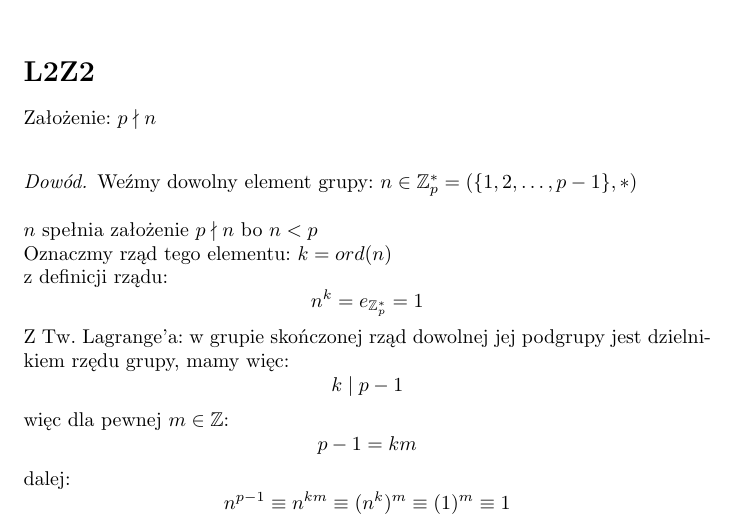
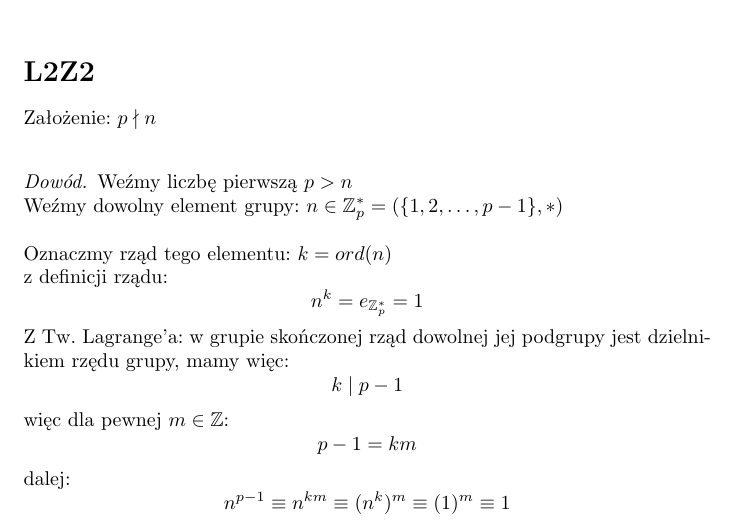
Before and after one commit to trytrihjyuki/university, a LaTeX document (S3/Algebra/2_2.tex): part of page 1 of 2, cut so that both start at the same text. Compiled offline with pdfLaTeX.

Commit message:
udp8 algebra

```diff
--- a/S3/Algebra/2_2.tex
+++ b/S3/Algebra/2_2.tex
@@ -24,8 +24,8 @@
 \section{L2Z2}
 Założenie: $p \nmid n$\\
 \begin{proof}
+Weźmy liczbę pierwszą $p>n$\\
 Weźmy dowolny element grupy: $n \in \mathbb{Z}_p^* = (\{1,2,\dots,p-1\},*)$\\\\
-$n$ spełnia założenie $p \nmid n$ bo $n < p$\\
 Oznaczmy rząd tego elementu: $k = ord(n)$\\
 z definicji rządu:
 $$
```
Also changed, not shown: S3/Algebra/2_2.pdf.
